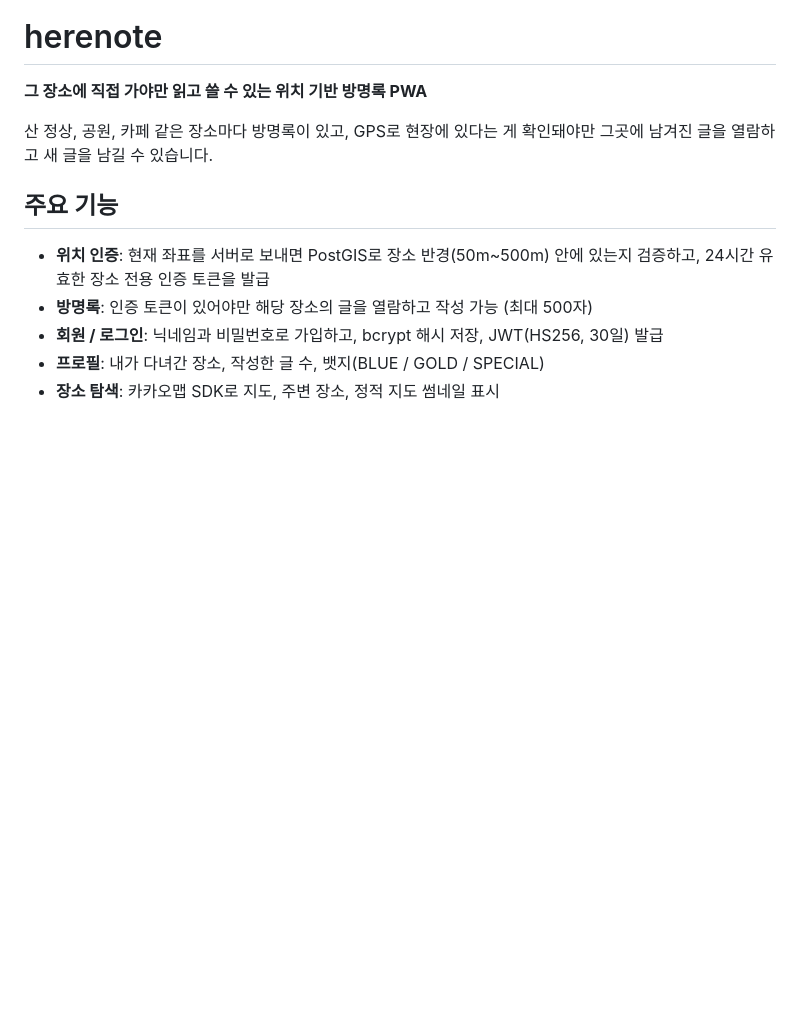
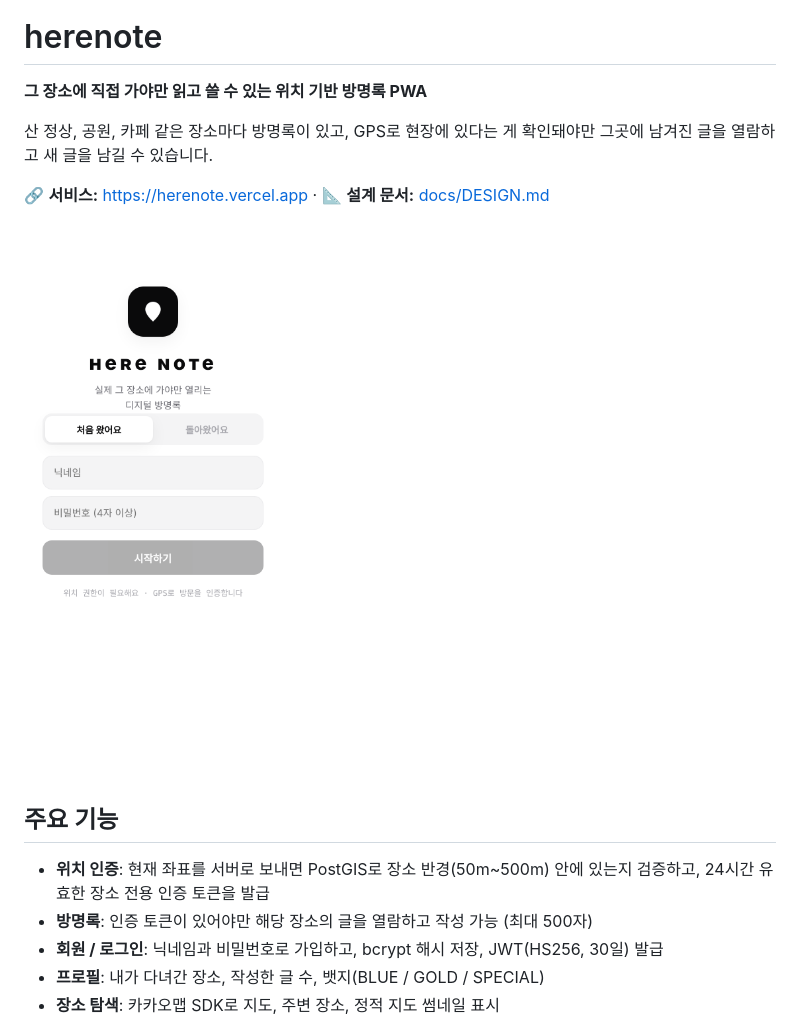
Before and after one commit to rnjsalswl/herenote, a Markdown page: README.md, the part around the change. Drawn GitHub-style; pictures changed too: docs/images/login-mobile.png (added); blank space fills up the shorter version.

Commit message:
docs: README에 라이브 링크와 스크린샷 추가

```diff
--- a/README.md
+++ b/README.md
@@ -4,7 +4,9 @@
 
 산 정상, 공원, 카페 같은 장소마다 방명록이 있고, GPS로 현장에 있다는 게 확인돼야만 그곳에 남겨진 글을 열람하고 새 글을 남길 수 있습니다.
 
-<!-- TODO: 스크린샷 또는 GIF (홈 / 장소 상세 / 위치 인증 / 방명록 작성) -->
+🔗 **서비스:** https://herenote.vercel.app  ·  📐 **설계 문서:** [docs/DESIGN.md](docs/DESIGN.md)
+
+<img src="docs/images/login-mobile.png" alt="herenote 시작 화면" width="280">
 
 ## 주요 기능
 
```
